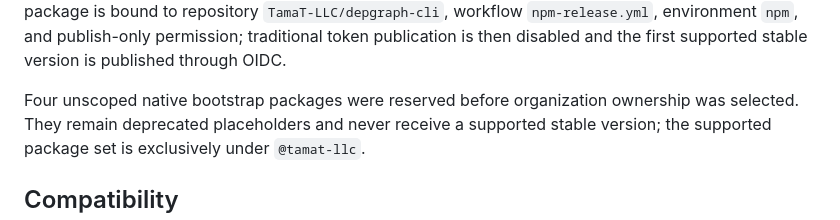
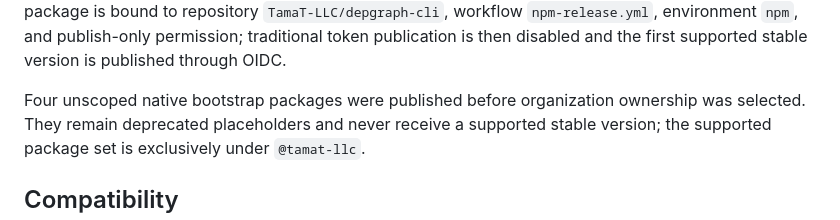
Before and after one commit to TamaT-LLC/depgraph-cli, a Markdown page: docs/40_arch_design/adr-npm-distribution.md, the part around the change. Drawn GitHub-style.

Commit message:
docs: correct bootstrap publication history
Signed-off-by: Tanaka Takehiro <take.tennis.8227@gmail.com>

```diff
--- a/docs/40_arch_design/adr-npm-distribution.md
+++ b/docs/40_arch_design/adr-npm-distribution.md
@@ -96,7 +96,7 @@ Immediately afterward, each package is bound to repository
 publish-only permission; traditional token publication is then disabled and
 the first supported stable version is published through OIDC.
 
-Four unscoped native bootstrap packages were reserved before organization
+Four unscoped native bootstrap packages were published before organization
 ownership was selected.
 They remain deprecated placeholders and never receive a supported stable
 version; the supported package set is exclusively under `@tamat-llc`.
```
